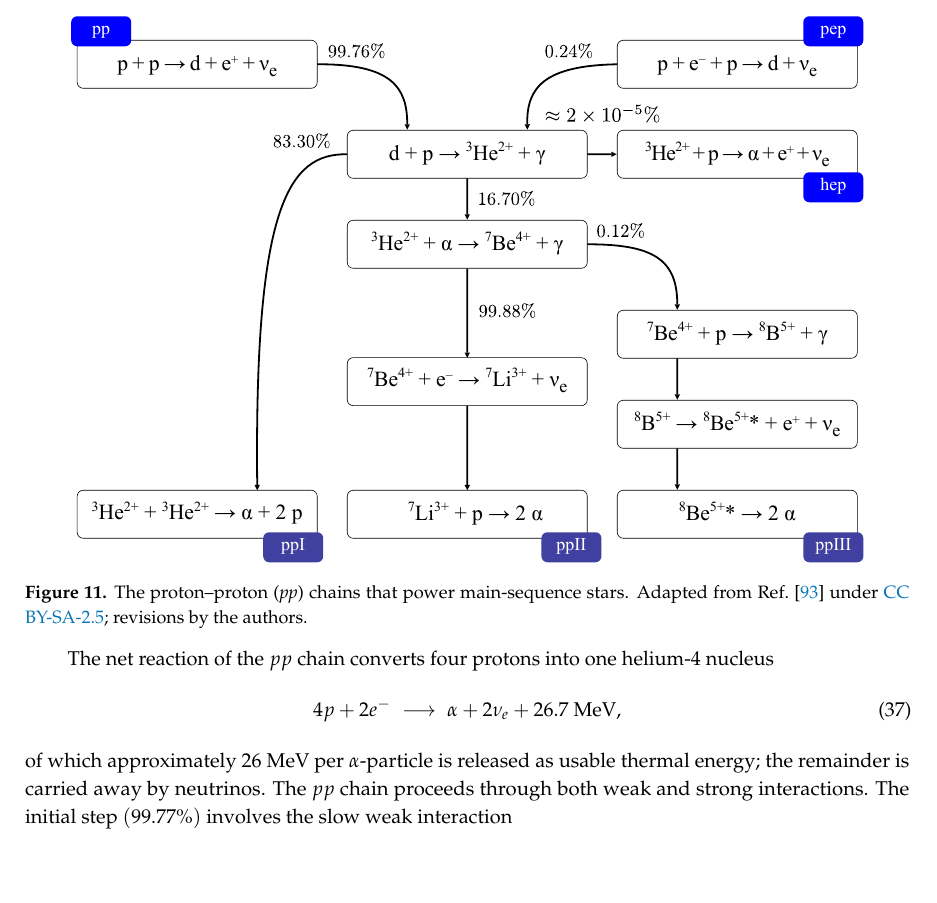
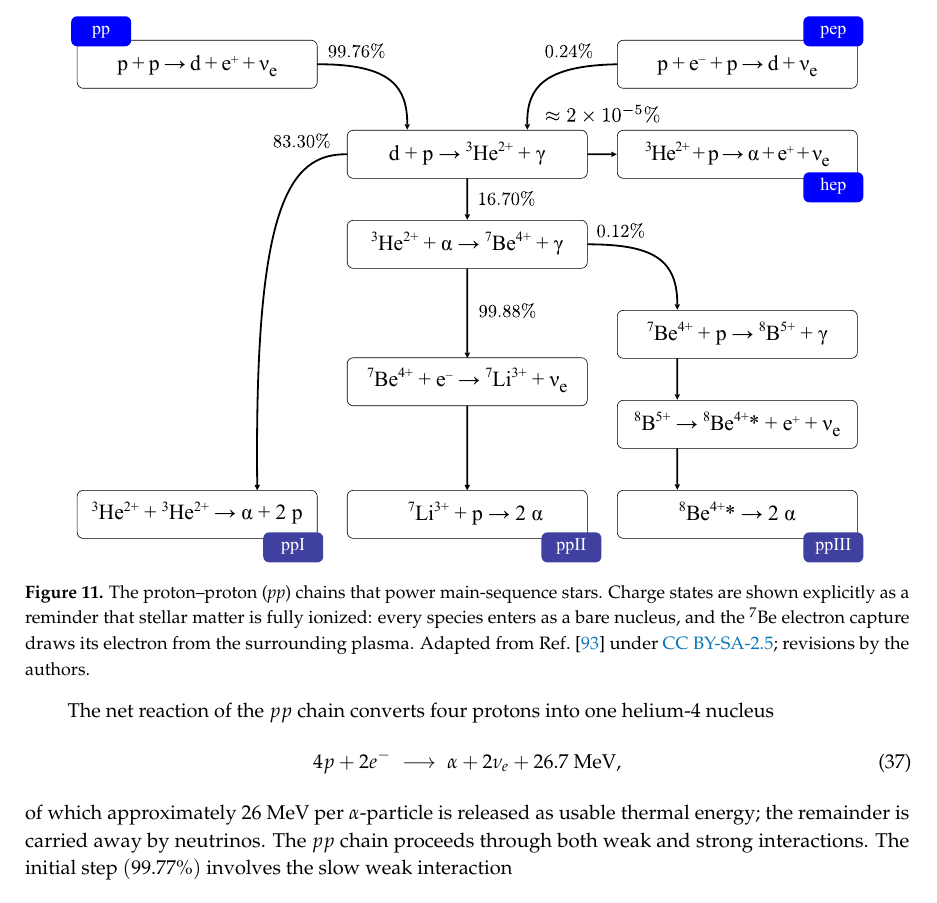
Before and after one commit to ajsteinmetz/fusion-insights, a LaTeX paper (aneutronic-fusion-v3.tex): part of page 33 of 68, cut so that both start at the same text, the shorter picture padded with empty space. Compiled offline with pdfLaTeX.

Commit message:
Correct the impossible 8Be(5+) charge state in Fig. 11 (R3).
Beryllium has Z = 4, so a fully stripped 8Be is 8Be(4+); the figure
labelled the excited state 8Be(5+)* in both boxes. The 8B(5+) labels
are correct and unchanged.

Referee 3 asked for the ionization labels to be dropped entirely. We
keep them: the article addresses a general readership, for whom the
explicit charge states make the fully ionized stellar plasma concrete,
and the body text uses the same notation. The caption now says so, and
notes that the 7Be electron capture draws its electron from the plasma.

Re-exported Proton_proton_cycle.pdf with Inkscape 1.4.

Fixes #34

```diff
--- a/aneutronic-fusion-v3.tex
+++ b/aneutronic-fusion-v3.tex
@@ -959,7 +959,7 @@ Figure~\ref{fig:PPChain} shows the dominant {ppI} branch (83.30\%) where two ${}
 \begin{figure}[ht]
 \centering
 \includegraphics[width=0.95\linewidth]{Proton_proton_cycle.pdf}
-\caption{The proton--proton (\textit{pp}) chains that power main-sequence stars. Adapted from Ref.~\cite{SzamPPCycle:2012} under \href{https://creativecommons.org/licenses/by-sa/2.5/}{CC BY-SA-2.5}; revisions by the authors.}
+\caption{The proton--proton (\textit{pp}) chains that power main-sequence stars. Charge states are shown explicitly as a reminder that stellar matter is fully ionized: every species enters as a bare nucleus, and the ${}^{7}$Be electron capture draws its electron from the surrounding plasma. Adapted from Ref.~\cite{SzamPPCycle:2012} under \href{https://creativecommons.org/licenses/by-sa/2.5/}{CC BY-SA-2.5}; revisions by the authors.}
 \label{fig:PPChain}
 \end{figure}
 %%%%%%%%%%%%%%%%%%%%%%%%%%%%%%%%%%%%
```
Also changed, not shown: Proton_proton_cycle.pdf, art/Proton_proton_cycle.svg.
